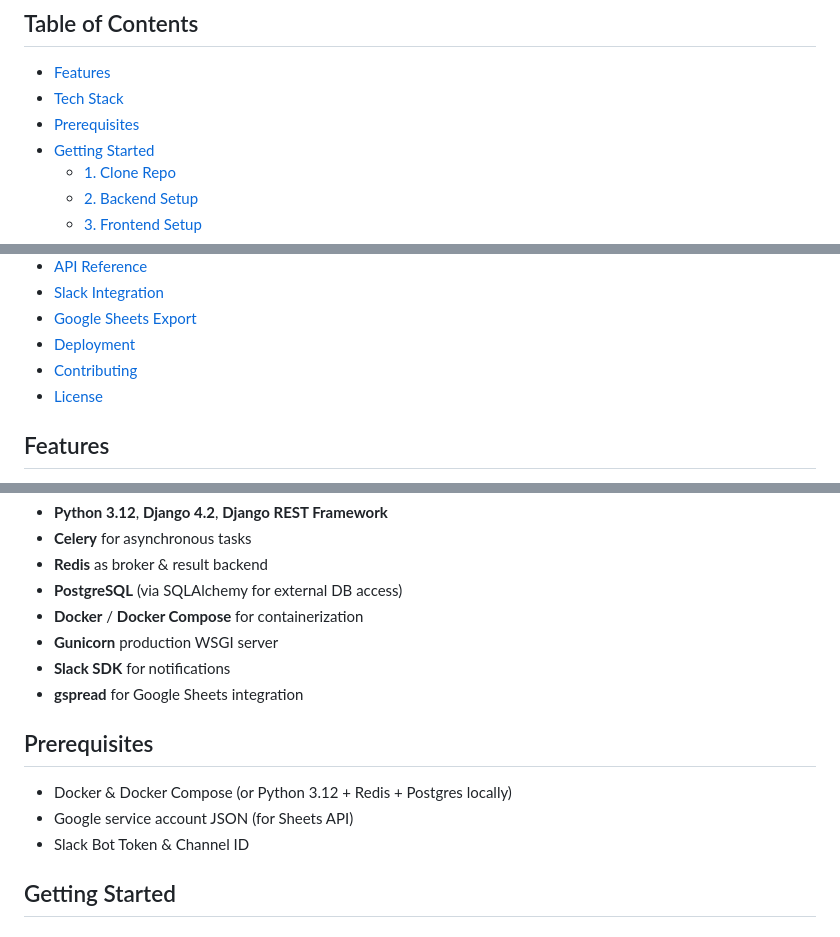
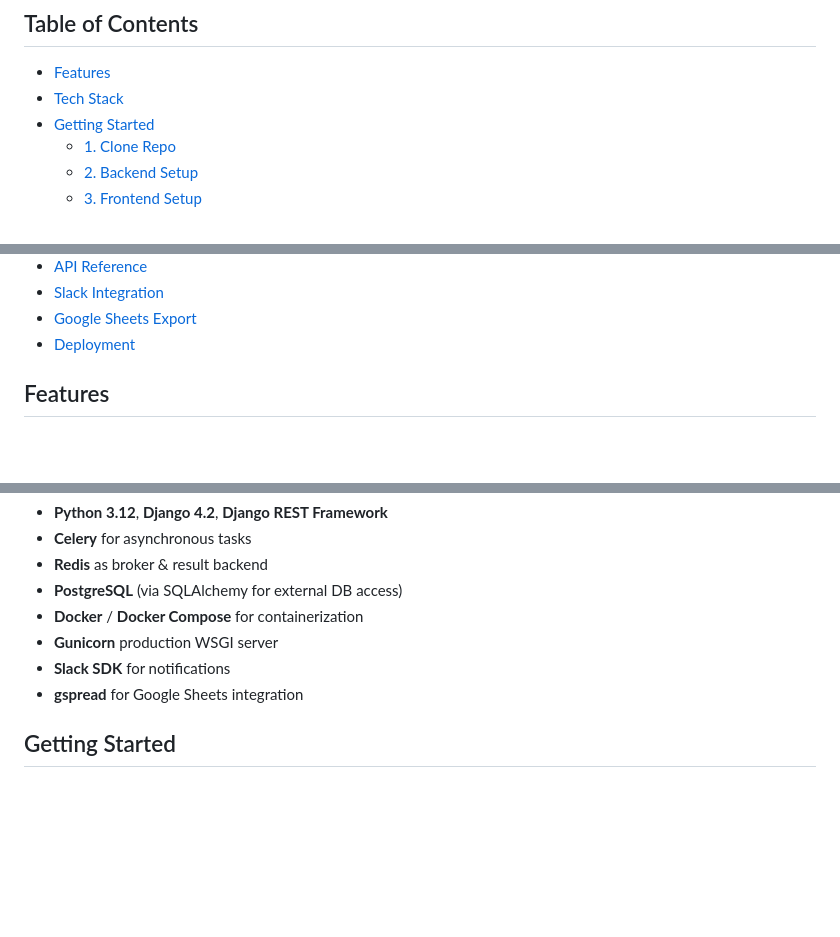
Before and after one commit to whoppah/logistic-app-2.0, a Markdown page: README.md, 3 parts joined by grey strips. Drawn GitHub-style; blank space fills up the shorter version.

```diff
--- a/README.md
+++ b/README.md
@@ -6,7 +6,6 @@ A Django + Django REST Framework backend with Celery workers and Redis for proce
 
 - [Features](#features)
 - [Tech Stack](#tech-stack)
-- [Prerequisites](#prerequisites)
 - [Getting Started](#getting-started)
   - [1. Clone Repo](#1-clone-repo)
   - [2. Backend Setup](#2-backend-setup)
@@ -22,8 +21,7 @@ A Django + Django REST Framework backend with Celery workers and Redis for proce
 - [Slack Integration](#slack-integration)
 - [Google Sheets Export](#google-sheets-export)
 - [Deployment](#deployment)
-- [Contributing](#contributing)
-- [License](#license)
+
 
 ## Features
 
@@ -43,12 +41,6 @@ A Django + Django REST Framework backend with Celery workers and Redis for proce
 - **Gunicorn** production WSGI server
 - **Slack SDK** for notifications
 - **gspread** for Google Sheets integration
-
-## Prerequisites
-
-- Docker & Docker Compose (or Python 3.12 + Redis + Postgres locally)
-- Google service account JSON (for Sheets API)
-- Slack Bot Token & Channel ID
 
 ## Getting Started
 
```
